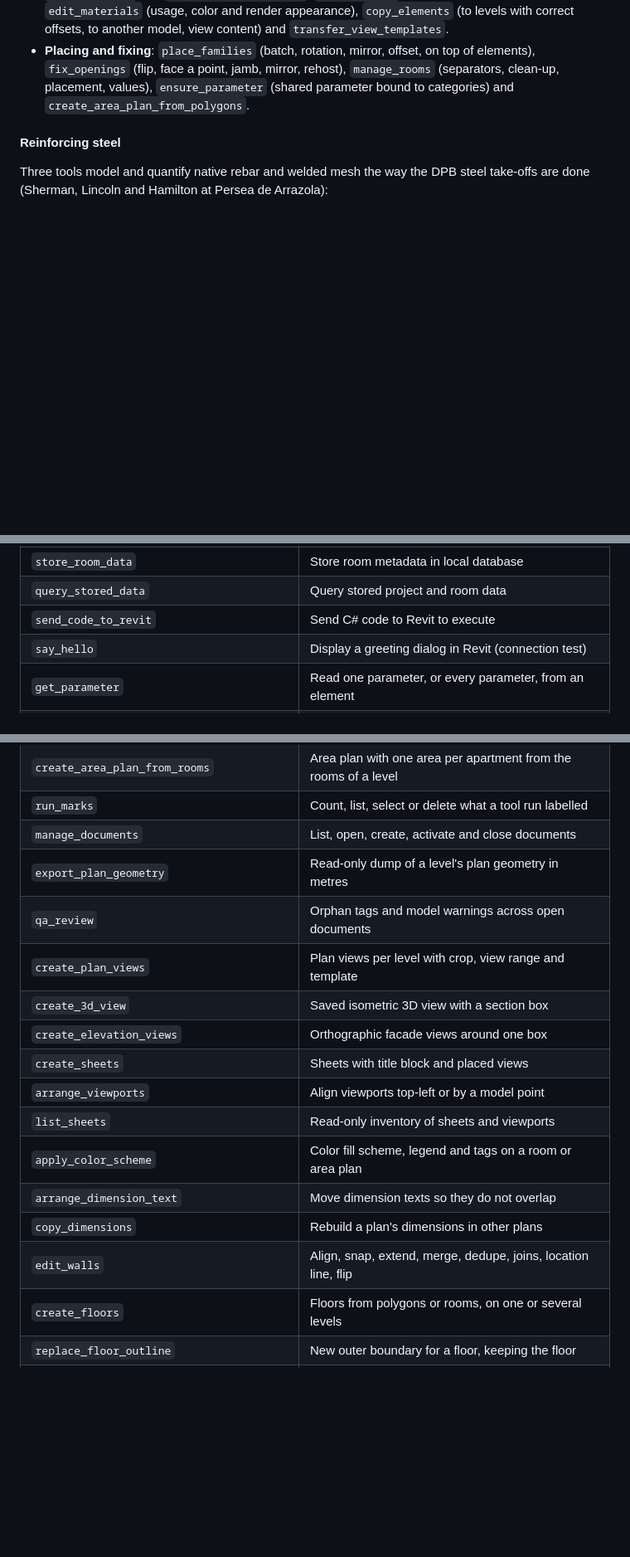
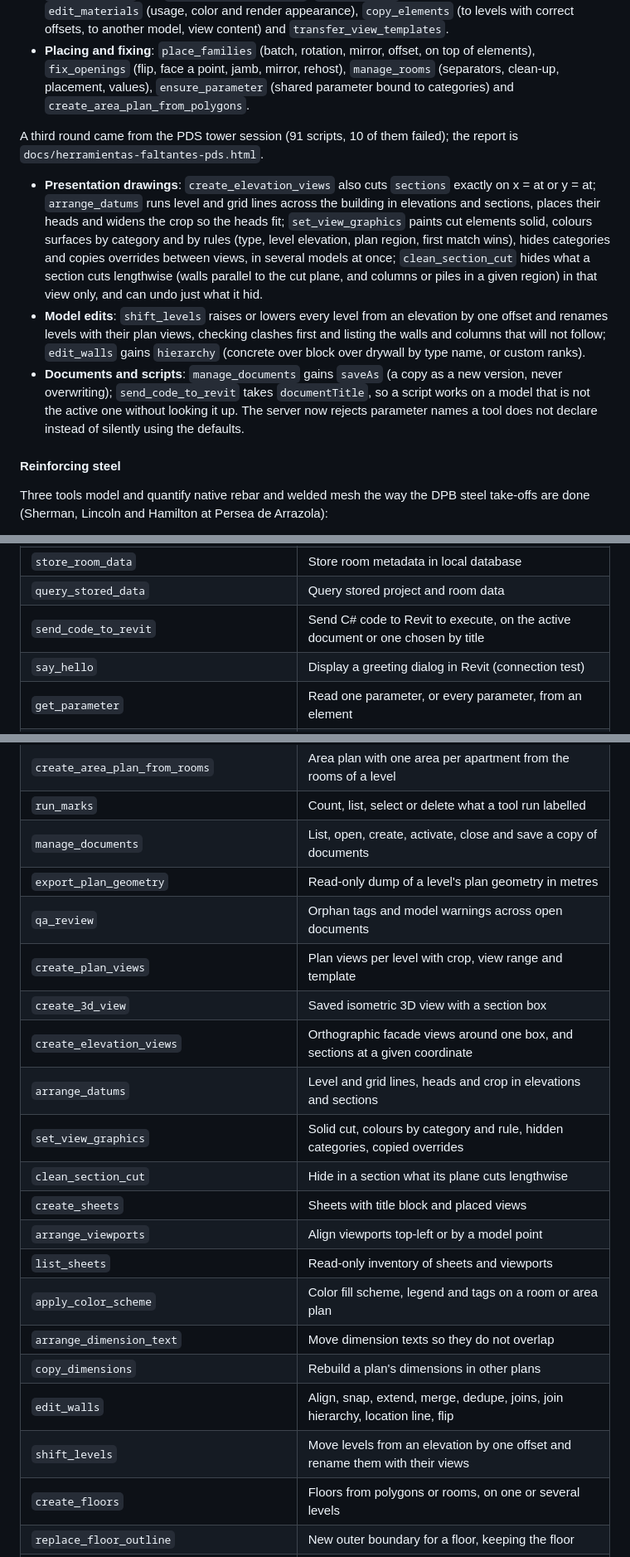
Before and after one commit to desarrollospaloblanco/mcp-revit, a Markdown page: README.md, 3 parts joined by grey strips. Shown at 83% size. Drawn GitHub-style; blank space fills up the shorter version.

Commit message:
docs(readme): the tools from the PDS session
Co-Authored-By: Claude Opus 5.5 <noreply@anthropic.com>

```diff
--- a/README.md
+++ b/README.md
@@ -198,6 +198,29 @@ in the result), and can label what it creates with a hidden `runMark` that
   rehost), `manage_rooms` (separators, clean-up, placement, values),
   `ensure_parameter` (shared parameter bound to categories) and
   `create_area_plan_from_polygons`.
+
+A third round came from the PDS tower session (91 scripts, 10 of them
+failed); the report is `docs/herramientas-faltantes-pds.html`.
+
+- **Presentation drawings**: `create_elevation_views` also cuts `sections`
+  exactly on x = at or y = at; `arrange_datums` runs level and grid lines across
+  the building in elevations and sections, places their heads and widens the
+  crop so the heads fit; `set_view_graphics` paints cut elements solid, colours
+  surfaces by category and by rules (type, level elevation, plan region, first
+  match wins), hides categories and copies overrides between views, in several
+  models at once; `clean_section_cut` hides what a section cuts lengthwise
+  (walls parallel to the cut plane, and columns or piles in a given region) in
+  that view only, and can undo just what it hid.
+- **Model edits**: `shift_levels` raises or lowers every level from an
+  elevation by one offset and renames levels with their plan views, checking
+  clashes first and listing the walls and columns that will not follow;
+  `edit_walls` gains `hierarchy` (concrete over block over drywall by type name,
+  or custom ranks).
+- **Documents and scripts**: `manage_documents` gains `saveAs` (a copy as a new
+  version, never overwriting); `send_code_to_revit` takes `documentTitle`, so a
+  script works on a model that is not the active one without looking it up.
+  The server now rejects parameter names a tool does not declare instead of
+  silently using the defaults.
 
 #### Reinforcing steel
 
@@ -419,7 +442,7 @@ If using a release ZIP, the command set is pre-installed inside the plugin. For
 | `store_project_data` | Store project metadata in local database |
 | `store_room_data` | Store room metadata in local database |
 | `query_stored_data` | Query stored project and room data |
-| `send_code_to_revit` | Send C# code to Revit to execute |
+| `send_code_to_revit` | Send C# code to Revit to execute, on the active document or one chosen by title |
 | `say_hello` | Display a greeting dialog in Revit (connection test) |
 | `get_parameter` | Read one parameter, or every parameter, from an element |
 | `modify_element` | Write many parameters on a single element |
@@ -446,19 +469,23 @@ If using a release ZIP, the command set is pre-installed inside the plugin. For
 | `check_hosted_openings` | Read-only review of doors and windows against their host walls |
 | `create_area_plan_from_rooms` | Area plan with one area per apartment from the rooms of a level |
 | `run_marks` | Count, list, select or delete what a tool run labelled |
-| `manage_documents` | List, open, create, activate and close documents |
+| `manage_documents` | List, open, create, activate, close and save a copy of documents |
 | `export_plan_geometry` | Read-only dump of a level's plan geometry in metres |
 | `qa_review` | Orphan tags and model warnings across open documents |
 | `create_plan_views` | Plan views per level with crop, view range and template |
 | `create_3d_view` | Saved isometric 3D view with a section box |
-| `create_elevation_views` | Orthographic facade views around one box |
+| `create_elevation_views` | Orthographic facade views around one box, and sections at a given coordinate |
+| `arrange_datums` | Level and grid lines, heads and crop in elevations and sections |
+| `set_view_graphics` | Solid cut, colours by category and rule, hidden categories, copied overrides |
+| `clean_section_cut` | Hide in a section what its plane cuts lengthwise |
 | `create_sheets` | Sheets with title block and placed views |
 | `arrange_viewports` | Align viewports top-left or by a model point |
 | `list_sheets` | Read-only inventory of sheets and viewports |
 | `apply_color_scheme` | Color fill scheme, legend and tags on a room or area plan |
 | `arrange_dimension_text` | Move dimension texts so they do not overlap |
 | `copy_dimensions` | Rebuild a plan's dimensions in other plans |
-| `edit_walls` | Align, snap, extend, merge, dedupe, joins, location line, flip |
+| `edit_walls` | Align, snap, extend, merge, dedupe, joins, join hierarchy, location line, flip |
+| `shift_levels` | Move levels from an elevation by one offset and rename them with their views |
 | `create_floors` | Floors from polygons or rooms, on one or several levels |
 | `replace_floor_outline` | New outer boundary for a floor, keeping the floor |
 | `manage_types` | List, duplicate with layers and change types |
```
